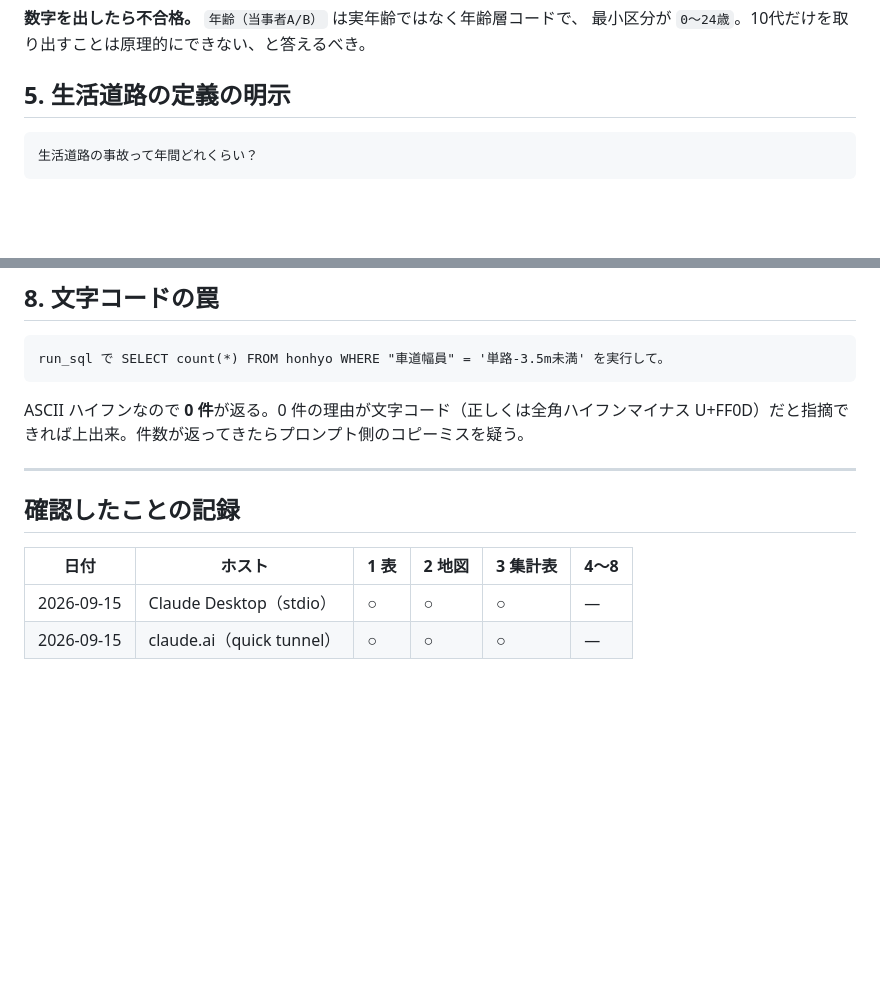
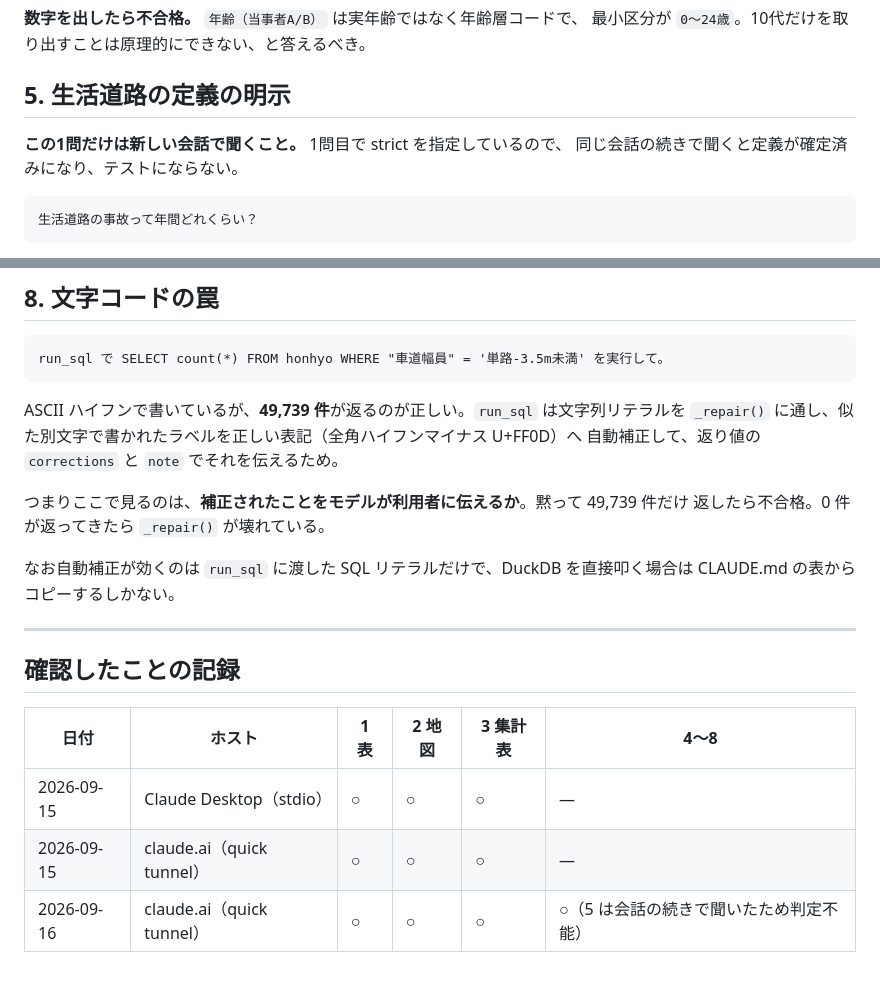
Before and after one commit to shiwaku/npa-traffic-accident-analytics, a Markdown page: docs/VERIFY_PROMPTS.md, 2 parts joined by grey strips. Drawn GitHub-style; blank space fills up the shorter version.

Commit message:
動作確認プロンプトの期待値を実測に合わせて修正 (#8)
claude.ai で通して実行したところ、2箇所が実際の挙動と合っていなかった。

- 8（文字コード）: 0件が返ると書いていたが、run_sql は文字列リテラルを _repair() に
  通して U+FF0D へ自動補正するので 49,739 件が返るのが正しい。見るべきなのは
  補正されたことをモデルが利用者に伝えるかどうか。0件が返るならむしろ _repair() の故障
- 5（strict/broad の明示）: 1問目で strict を指定しているため、同じ会話の続きで聞くと
  定義が確定済みになりテストにならない。新しい会話で聞くよう注記した

確認記録の表に 2026-09-16 の行を追加した。


Claude-Session: https://claude.ai/code/session_01M4dSAGFSFhajPzLNCa3okq

Co-authored-by: shiwaku <shiwaku@mierune.co.jp>
Co-authored-by: Claude Opus 5 (1M context) <noreply@anthropic.com>

````diff
--- a/docs/VERIFY_PROMPTS.md
+++ b/docs/VERIFY_PROMPTS.md
@@ -66,6 +66,9 @@
 
 ## 5. 生活道路の定義の明示
 
+**この1問だけは新しい会話で聞くこと。** 1問目で strict を指定しているので、
+同じ会話の続きで聞くと定義が確定済みになり、テストにならない。
+
 ```
 生活道路の事故って年間どれくらい？
 ```
@@ -97,8 +100,15 @@ strict（交差する両方が5.5m未満）と broad（片側のみも含む）
 run_sql で SELECT count(*) FROM honhyo WHERE "車道幅員" = '単路-3.5m未満' を実行して。
 ```
 
-ASCII ハイフンなので **0 件**が返る。0 件の理由が文字コード（正しくは全角ハイフンマイナス
-U+FF0D）だと指摘できれば上出来。件数が返ってきたらプロンプト側のコピーミスを疑う。
+ASCII ハイフンで書いているが、**49,739 件**が返るのが正しい。`run_sql` は文字列リテラルを
+`_repair()` に通し、似た別文字で書かれたラベルを正しい表記（全角ハイフンマイナス U+FF0D）へ
+自動補正して、返り値の `corrections` と `note` でそれを伝えるため。
+
+つまりここで見るのは、**補正されたことをモデルが利用者に伝えるか**。黙って 49,739 件だけ
+返したら不合格。0 件が返ってきたら `_repair()` が壊れている。
+
+なお自動補正が効くのは `run_sql` に渡した SQL リテラルだけで、DuckDB を直接叩く場合は
+CLAUDE.md の表からコピーするしかない。
 
 ---
 
@@ -108,3 +118,4 @@ U+FF0D）だと指摘できれば上出来。件数が返ってきたらプロ
 |---|---|---|---|---|---|
 | 2026-09-15 | Claude Desktop（stdio） | ○ | ○ | ○ | — |
 | 2026-09-15 | claude.ai（quick tunnel） | ○ | ○ | ○ | — |
+| 2026-09-16 | claude.ai（quick tunnel） | ○ | ○ | ○ | ○（5 は会話の続きで聞いたため判定不能） |
````
